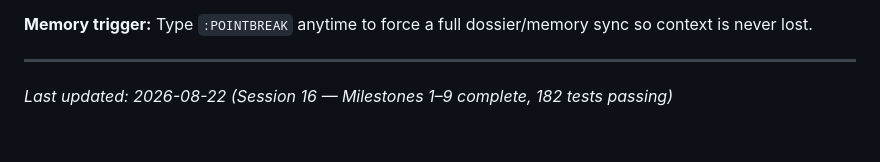
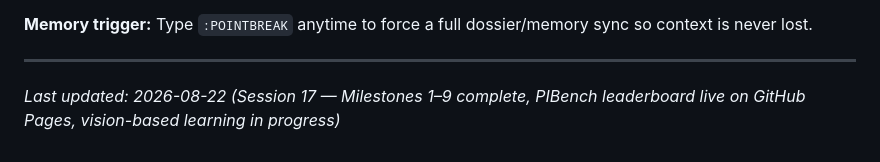
Before and after one commit to satyamdas03/LearningRobotics, a Markdown page: memory.md, the part around one of its changes. GitHub-like rendering.

Commit message:
docs(memory): PIBench Pages live + vision milestone in progress

```diff
--- a/memory.md
+++ b/memory.md
@@ -1368,4 +1368,4 @@ A new GitHub repository, **RoboCAD** (`https://github.com/satyamdas03/RoboCAD`),
 
 ---
 
-*Last updated: 2026-08-22 (Session 16 — Milestones 1–9 complete, 182 tests passing)*
+*Last updated: 2026-08-22 (Session 17 — Milestones 1–9 complete, PIBench leaderboard live on GitHub Pages, vision-based learning in progress)*
```
Also changed, not shown: other parts of memory.md (+1 -1 lines).
